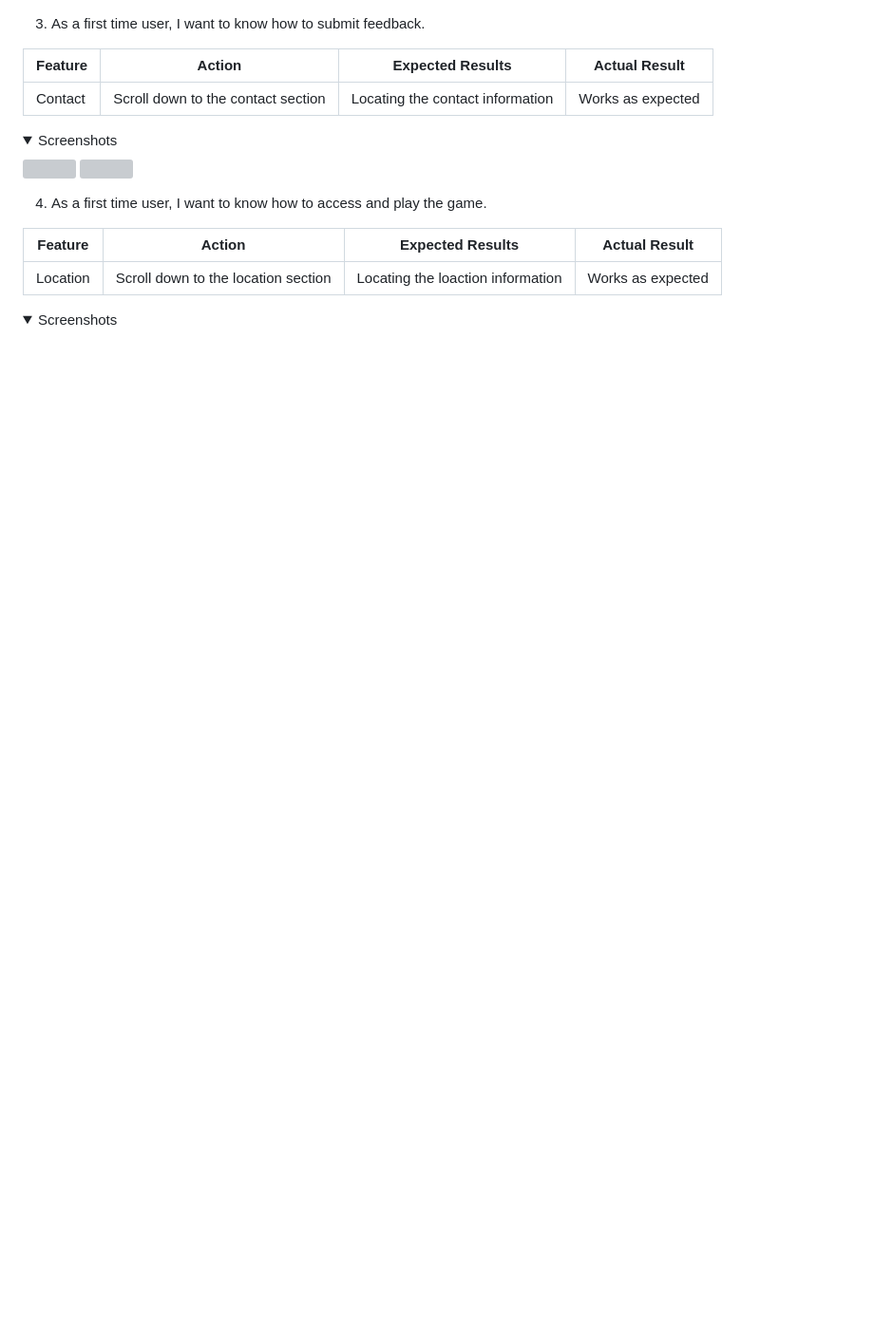
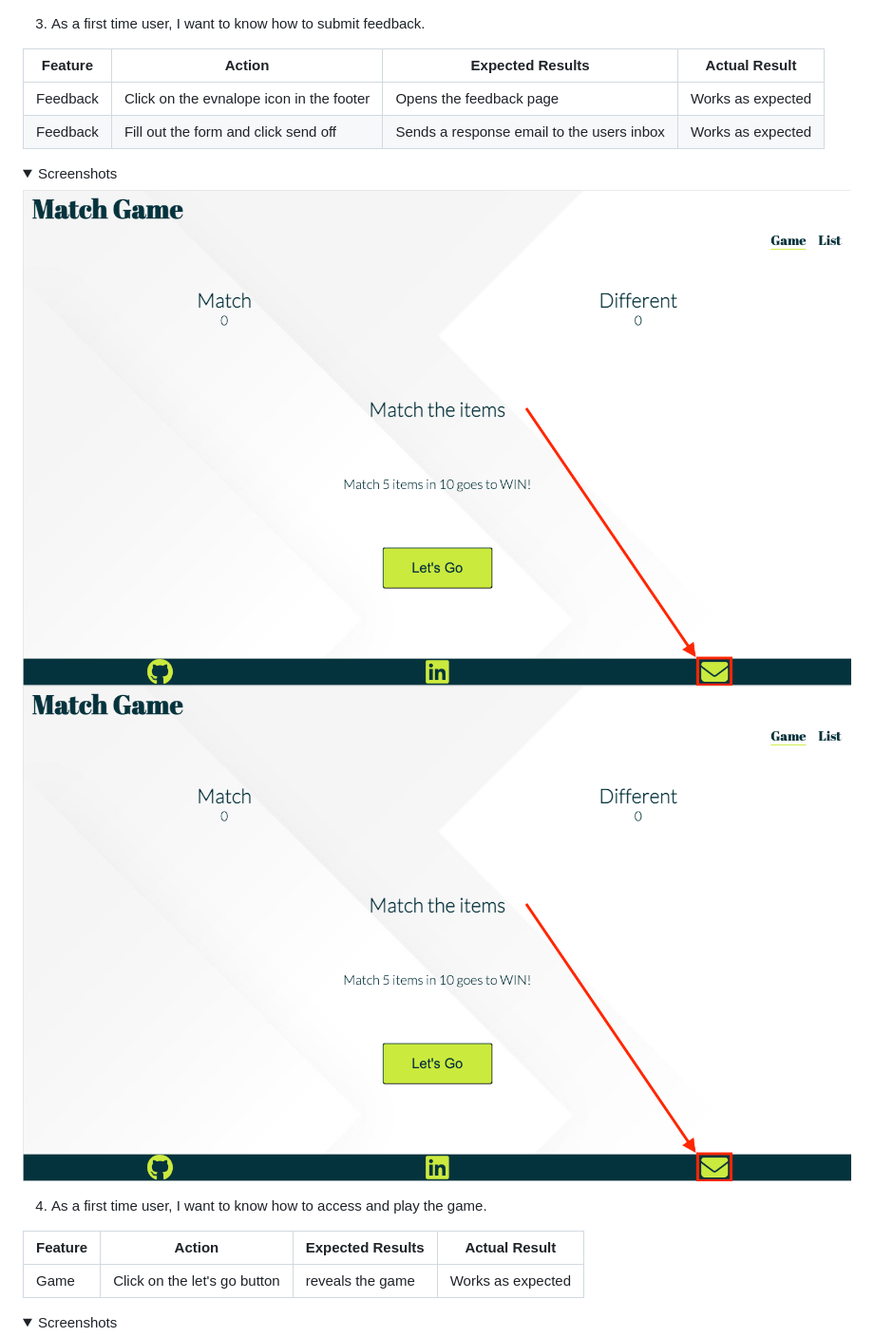
Before and after one commit to Chrisfaherty/CI_PP2_SCC, a Markdown page: README.md, the part around the change printed below. Shown: that part at 95% size. Rendered like a GitHub page; pictures changed too: docs/readme.md/user_stories/user_story_3_a.png (added); folded sections open; blank space fills up the shorter version; grey boxes are pictures that could not be loaded.

Commit message:
Add user storys up as far as 7

```diff
--- a/README.md
+++ b/README.md
@@ -305,17 +305,18 @@ This was resolved by trial and error reviewing the js code. The arrey that was b
 
 | **Feature** | **Action** | **Expected Results** | **Actual Result** |
 |-------------|------------|----------------------|-------------------|
-| Contact | Scroll down to the contact section | Locating the contact information | Works as expected |
+| Feedback | Click on the evnalope icon in the footer | Opens the feedback page | Works as expected |
+| Feedback | Fill out the form and click send off | Sends a response email to the users inbox| Works as expected |
 
 <details><summary>Screenshots</summary>
-<img src="">
-<img src="">
+<img src="docs/readme.md/user_stories/user_story_3_a.png">
+<img src="docs/readme.md/user_stories/user_story_3_a.png">
 </details>
 
 4. As a first time user, I want to know how to access and play the game.
 
 | **Feature** | **Action** | **Expected Results** | **Actual Result** |
 |-------------|------------|----------------------|-------------------|
-| Location | Scroll down to the location section | Locating the loaction information | Works as expected |
+| Game | Click on the let's go button  | reveals the game | Works as expected |
 
 <details><summary>Screenshots</summary>
```
Also changed, not shown: other parts of README.md (+11 -8 lines), docs/readme.md/user_stories/user_story_3_b.png (added), docs/readme.md/user_stories/user_story_4.png (added), docs/readme.md/user_stories/user_story_5.png (added), docs/readme.md/user_stories/user_story_6.png (added).
